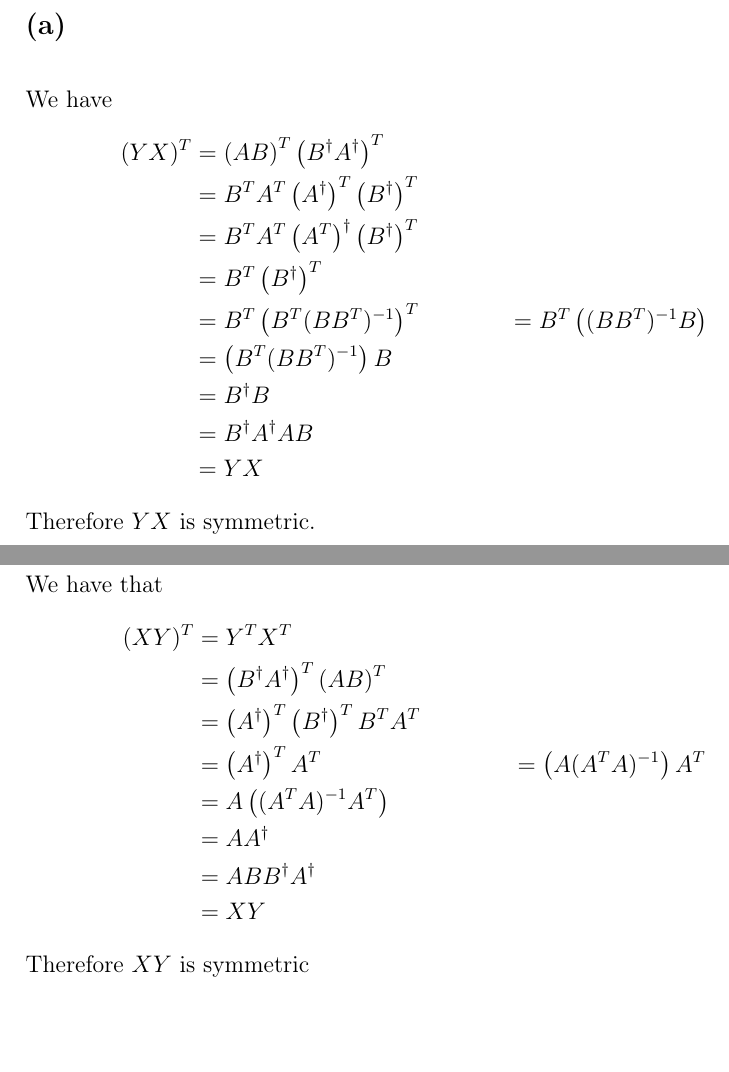
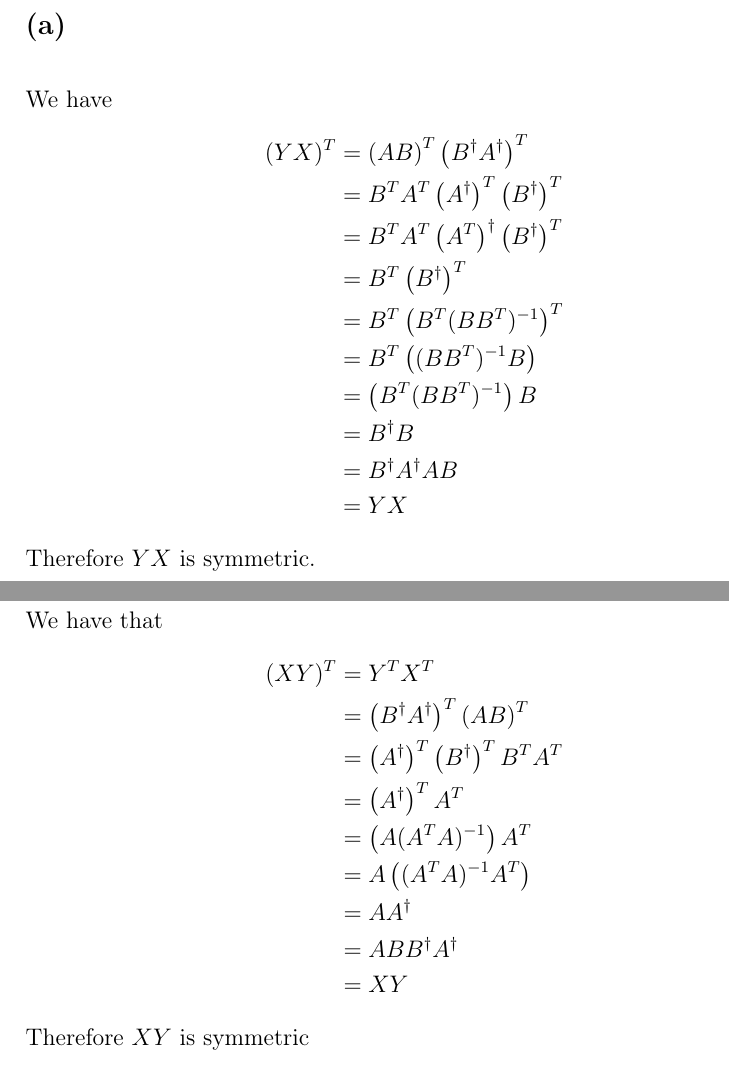
Before and after one commit to HighSpeeds/ECE133A, a LaTeX problem sheet (HW3/file.tex): two parts of pages 5 and 6 of 7, joined at a grey line, cut so that both start at the same text. Compiled offline with pdfLaTeX.

Commit message:
Finished!

```diff
--- a/HW3/file.tex
+++ b/HW3/file.tex
@@ -122,7 +122,7 @@ We have
     &=B^TA^T\left(A^{\dagger}\right)^T\left(B^{\dagger}\right)^T\\
     &=B^TA^T\left(A^T\right)^{\dagger}\left(B^{\dagger}\right)^T\\
     &=B^T\left(B^{\dagger}\right)^T\\
-    &=B^T\left(B^T(BB^T)^{-1}\right)^T
+    &=B^T\left(B^T(BB^T)^{-1}\right)^T\\
     &=B^T\left((BB^T)^{-1}B\right)\\
     &=\left(B^T(BB^T)^{-1}\right)B\\
     &=B^{\dagger}B\\
@@ -136,7 +136,7 @@ We have that
     (XY)^T&=Y^TX^T\\
     &=\left(B^{\dagger}A^{\dagger}\right)^T\left(AB\right)^T\\
     &= \left(A^{\dagger}\right)^T\left(B^{\dagger}\right)^T B^TA^T\\
-    &=\left(A^{\dagger}\right)^TA^T
+    &=\left(A^{\dagger}\right)^TA^T\\
     &=\left(A(A^TA)^{-1}\right)A^T\\
     &=A\left((A^TA)^{-1}A^T\right)\\
     &=AA^{\dagger}\\
```
Also changed, not shown: HW3/file.pdf, 4 other files.
